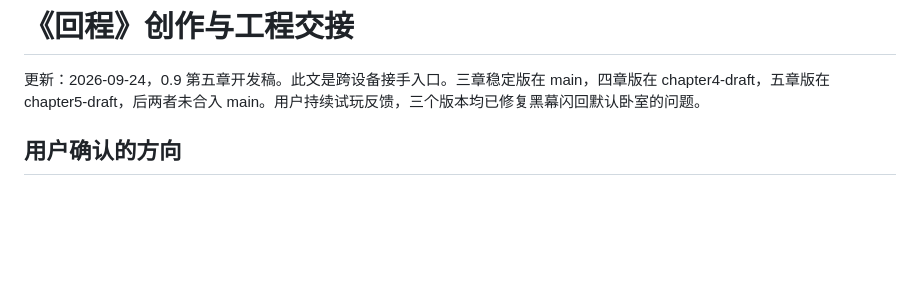
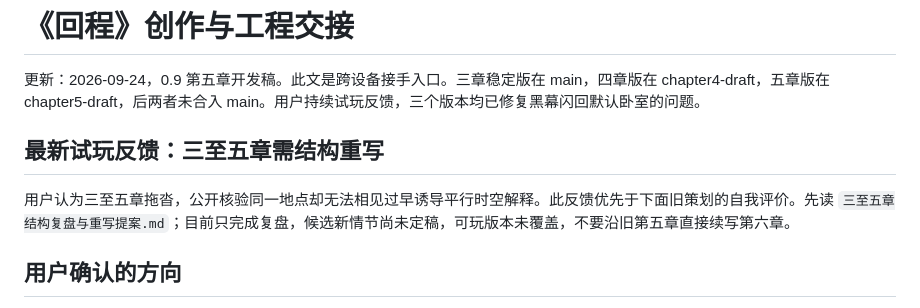
Before and after one commit to Puluomiyuhun/ReturnTrip, a Markdown page: docs/创作交接.md, the part around the change. GitHub-like rendering; blank space fills up the shorter version.

```diff
--- a/docs/创作交接.md
+++ b/docs/创作交接.md
@@ -1,6 +1,10 @@
 # 《回程》创作与工程交接
 
 更新：2026-09-24，0.9 第五章开发稿。此文是跨设备接手入口。三章稳定版在 main，四章版在 chapter4-draft，五章版在 chapter5-draft，后两者未合入 main。用户持续试玩反馈，三个版本均已修复黑幕闪回默认卧室的问题。
+
+## 最新试玩反馈：三至五章需结构重写
+
+用户认为三至五章拖沓，公开核验同一地点却无法相见过早诱导平行时空解释。此反馈优先于下面旧策划的自我评价。先读 `三至五章结构复盘与重写提案.md`；目前只完成复盘，候选新情节尚未定稿，可玩版本未覆盖，不要沿旧第五章直接续写第六章。
 
 ## 用户确认的方向
 
```
Also changed, not shown: docs/三至五章结构复盘与重写提案.md (added, +52 -0 lines).
